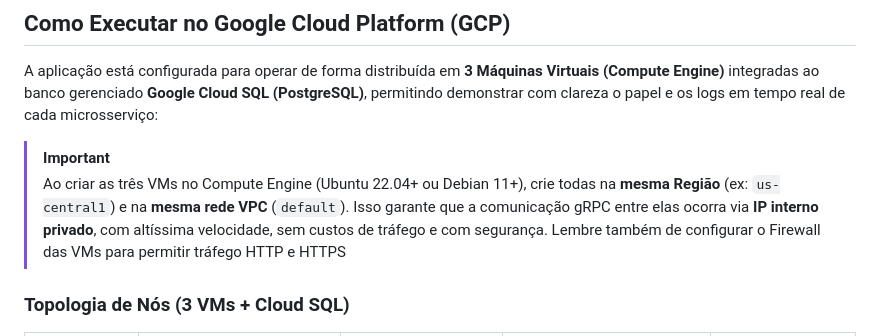
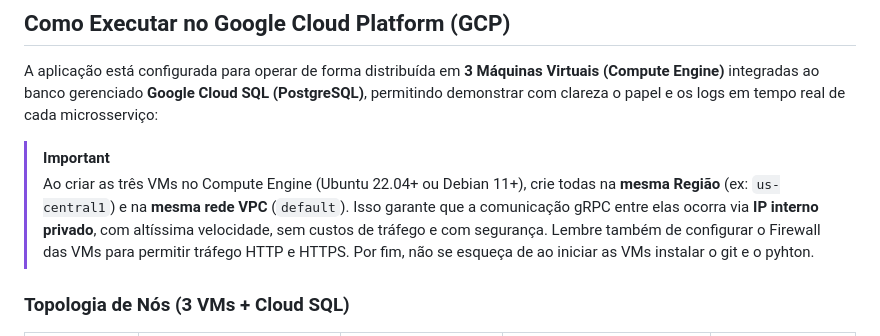
Before and after one commit to ge4ever/Trabalho-SD, a Markdown page: README.md, the part around the change. Rendered like a GitHub page.

```diff
--- a/README.md
+++ b/README.md
@@ -90,7 +90,7 @@ O projeto consiste em um sistema distribuído de transações bancárias no esti
 A aplicação está configurada para operar de forma distribuída em **3 Máquinas Virtuais (Compute Engine)** integradas ao banco gerenciado **Google Cloud SQL (PostgreSQL)**, permitindo demonstrar com clareza o papel e os logs em tempo real de cada microsserviço:
 
 > [!IMPORTANT]
-> Ao criar as três VMs no Compute Engine (Ubuntu 22.04+ ou Debian 11+), crie todas na **mesma Região** (ex: `us-central1`) e na **mesma rede VPC** (`default`). Isso garante que a comunicação gRPC entre elas ocorra via **IP interno privado**, com altíssima velocidade, sem custos de tráfego e com segurança. Lembre também de configurar o Firewall das VMs para permitir tráfego HTTP e HTTPS
+> Ao criar as três VMs no Compute Engine (Ubuntu 22.04+ ou Debian 11+), crie todas na **mesma Região** (ex: `us-central1`) e na **mesma rede VPC** (`default`). Isso garante que a comunicação gRPC entre elas ocorra via **IP interno privado**, com altíssima velocidade, sem custos de tráfego e com segurança. Lembre também de configurar o Firewall das VMs para permitir tráfego HTTP e HTTPS. Por fim, não se esqueça de ao iniciar as VMs instalar o git e o pyhton.
 
 ### Topologia de Nós (3 VMs + Cloud SQL)
 
```
